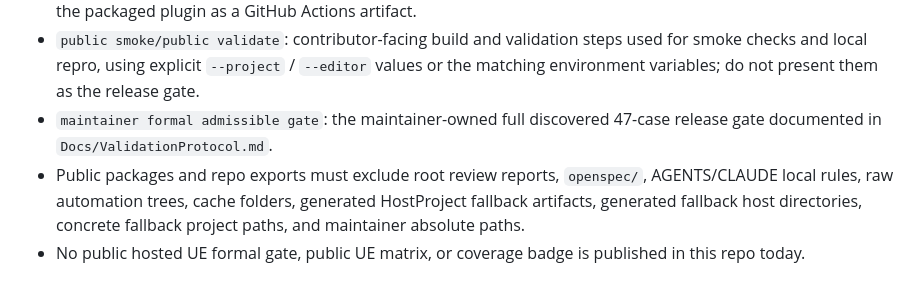
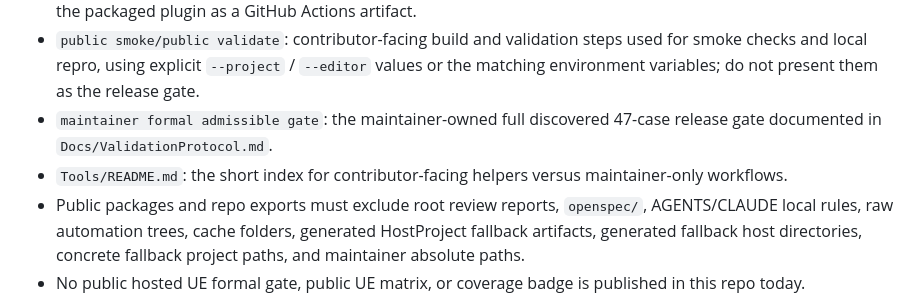
Before and after one commit to DiracSea12/Design2UMG, a Markdown page: README.md, the part around the change. Rendered like a GitHub page.

Commit message:
docs: index maintainer tools

```diff
--- a/README.md
+++ b/README.md
@@ -142,6 +142,7 @@ Key options:
 - `self-hosted build`: the manual `workflow_dispatch` packaging job in `.github/workflows/build.yml`; it requires a maintainer-provided self-hosted Windows runner with `UE_ROOT`, validates the package boundary, and uploads the packaged plugin as a GitHub Actions artifact.
 - `public smoke/public validate`: contributor-facing build and validation steps used for smoke checks and local repro, using explicit `--project` / `--editor` values or the matching environment variables; do not present them as the release gate.
 - `maintainer formal admissible gate`: the maintainer-owned full discovered 47-case release gate documented in `Docs/ValidationProtocol.md`.
+- `Tools/README.md`: the short index for contributor-facing helpers versus maintainer-only workflows.
 - Public packages and repo exports must exclude root review reports, `openspec/`, AGENTS/CLAUDE local rules, raw automation trees, cache folders, generated HostProject fallback artifacts, generated fallback host directories, concrete fallback project paths, and maintainer absolute paths.
 - No public hosted UE formal gate, public UE matrix, or coverage badge is published in this repo today.
 
```
Also changed, not shown: Tools/README.md (added, +29 -0 lines).
